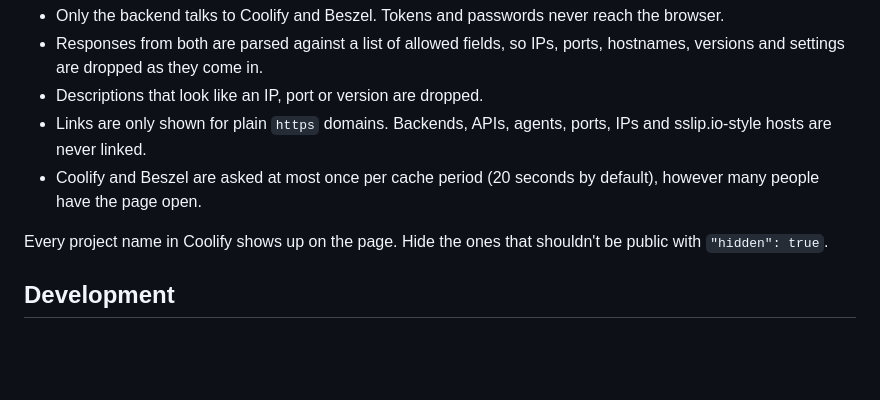
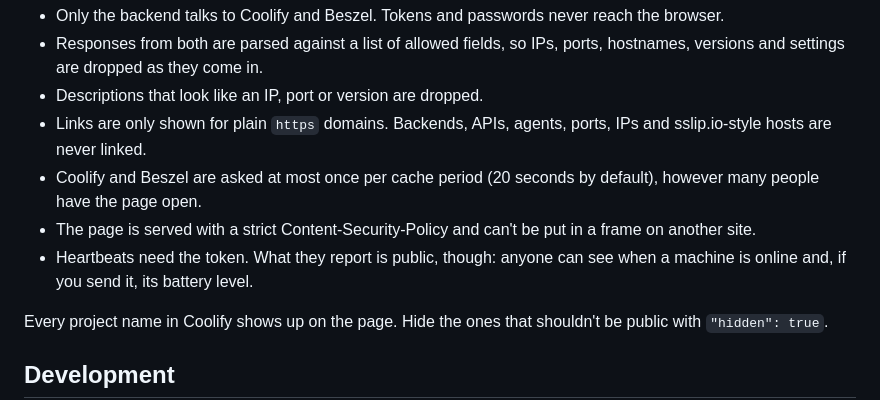
Before and after one commit to 3nd3r1/fleet, a Markdown page: README.md, the part around one of its changes. Drawn GitHub-style; blank space fills up the shorter version.

```diff
--- a/README.md
+++ b/README.md
@@ -107,6 +123,10 @@ The page is meant to be public, so the backend is strict about what it sends:
   ports, IPs and sslip.io-style hosts are never linked.
 - Coolify and Beszel are asked at most once per cache period (20 seconds by
   default), however many people have the page open.
+- The page is served with a strict Content-Security-Policy and can't be put in
+  a frame on another site.
+- Heartbeats need the token. What they report is public, though: anyone can
+  see when a machine is online and, if you send it, its battery level.
 
 Every project name in Coolify shows up on the page. Hide the ones that
 shouldn't be public with `"hidden": true`.
```
Also changed, not shown: other parts of README.md (+19 -3 lines), CHANGELOG.md (+2 -0 lines), docs/configuration.md (+1 -0 lines), docs/screenshots/desktop.png (added), docs/screenshots/phone.png (added).
